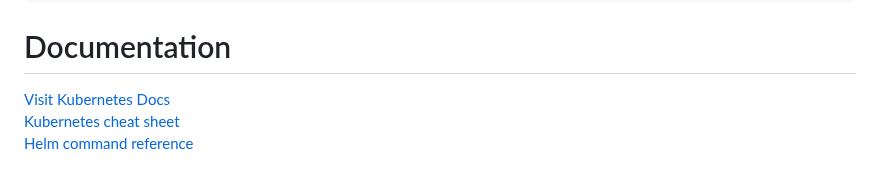
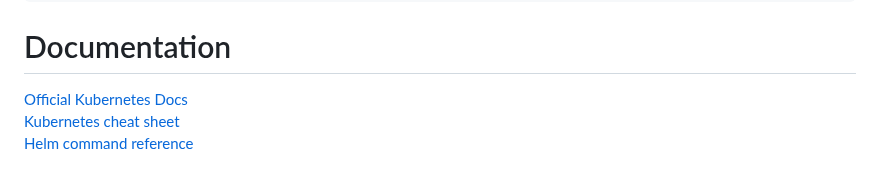
Before and after one commit to tta-mme/kubernetes-training, a Markdown page: README.md, the part around the change. Rendered like a GitHub page.

```diff
--- a/README.md
+++ b/README.md
@@ -93,6 +93,6 @@ helm repo update</code></pre>
 <pre><code>helm get values RELEASE_NAME</code></pre>
 
 # Documentation
-[Visit Kubernetes Docs](https://kubernetes.io/docs/)
+[Official Kubernetes Docs](https://kubernetes.io/docs/)
 [Kubernetes cheat sheet](https://kubernetes.io/docs/reference/kubectl/quick-reference/)
 [Helm command reference](https://helm.sh/docs/helm/)
```
